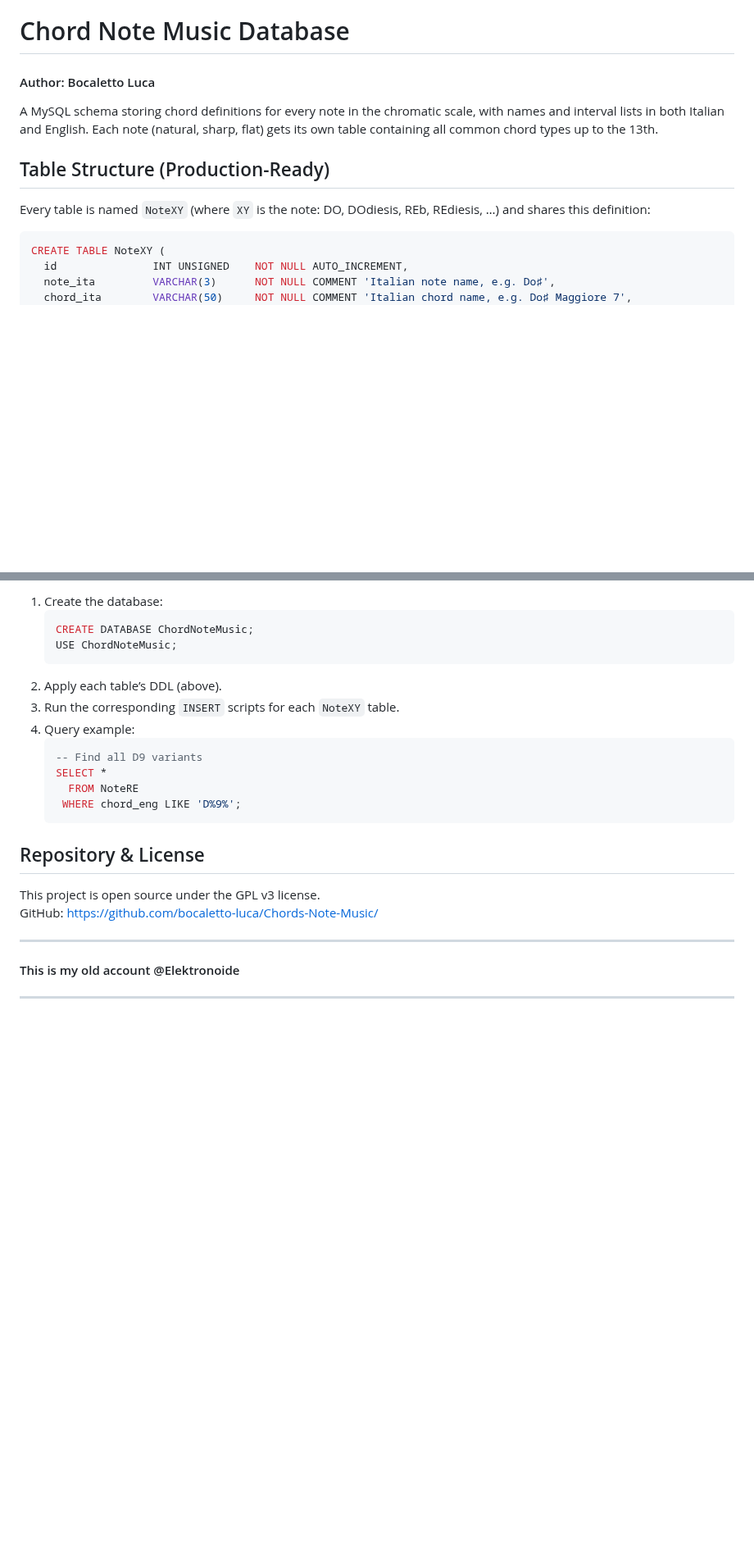
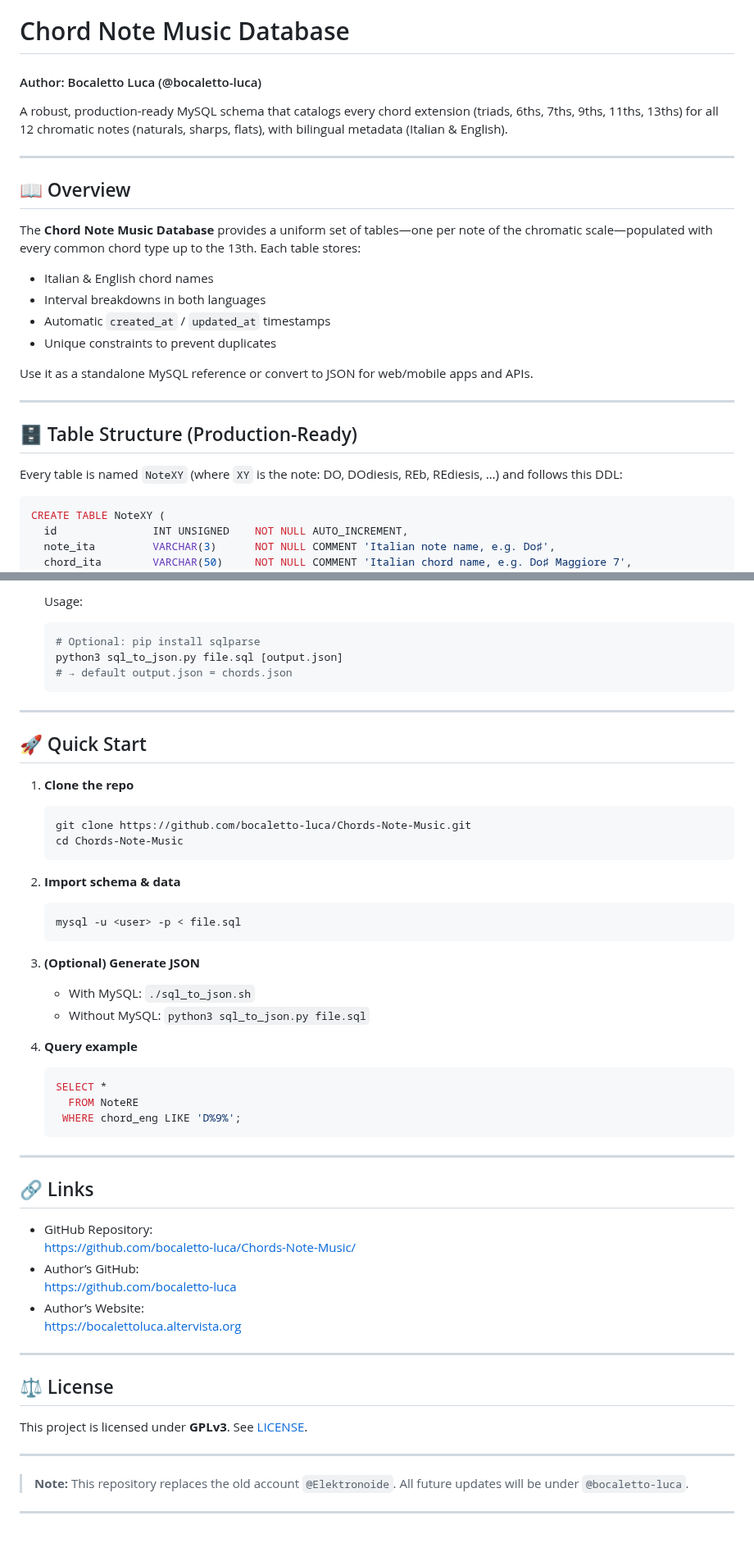
Before and after one commit to bocaletto-luca/Chords-Note-Music, a Markdown page: README.md, 2 parts joined by grey strips. Shown at 82% size. Drawn GitHub-style; blank space fills up the shorter version.

````diff
--- a/README.md
+++ b/README.md
@@ -1,11 +1,26 @@
 # Chord Note Music Database
-#### Author: Bocaletto Luca
+#### Author: Bocaletto Luca (@bocaletto-luca)
 
-A MySQL schema storing chord definitions for every note in the chromatic scale, with names and interval lists in both Italian and English. Each note (natural, sharp, flat) gets its own table containing all common chord types up to the 13th.
+A robust, production-ready MySQL schema that catalogs every chord extension (triads, 6ths, 7ths, 9ths, 11ths, 13ths) for all 12 chromatic notes (naturals, sharps, flats), with bilingual metadata (Italian & English).
 
-## Table Structure (Production-Ready)
+---
 
-Every table is named `NoteXY` (where `XY` is the note: DO, DOdiesis, REb, REdiesis, …) and shares this definition:
+## 📖 Overview
+
+The **Chord Note Music Database** provides a uniform set of tables—one per note of the chromatic scale—populated with every common chord type up to the 13th. Each table stores:
+
+- Italian & English chord names
+- Interval breakdowns in both languages
+- Automatic `created_at` / `updated_at` timestamps
+- Unique constraints to prevent duplicates
+
+Use it as a standalone MySQL reference or convert to JSON for web/mobile apps and APIs.
+
+---
+
+## 🗄️ Table Structure (Production-Ready)
+
+Every table is named `NoteXY` (where `XY` is the note: DO, DOdiesis, REb, REdiesis, …) and follows this DDL:
 
 ```sql
 CREATE TABLE NoteXY (
@@ -73,26 +105,56 @@ Each table also includes `INSERT` statements populating all chord types up to th
 
-1. Create the database:
+   Usage:
+   ```bash
+   # Optional: pip install sqlparse
+   python3 sql_to_json.py file.sql [output.json]
+   # → default output.json = chords.json
+   ```
+
+---
+
+## 🚀 Quick Start
+
+1. **Clone the repo**
+   ```bash
+   git clone https://github.com/bocaletto-luca/Chords-Note-Music.git
+   cd Chords-Note-Music
+   ```
+
+2. **Import schema & data**
    ```sql
-   CREATE DATABASE ChordNoteMusic;
-   USE ChordNoteMusic;
+   mysql -u <user> -p < file.sql
    ```
-2. Apply each table’s DDL (above).
-3. Run the corresponding `INSERT` scripts for each `NoteXY` table.
-4. Query example:
+
+3. **(Optional) Generate JSON**
+   - With MySQL: `./sql_to_json.sh`
+   - Without MySQL: `python3 sql_to_json.py file.sql`
+
+4. **Query example**
    ```sql
-   -- Find all D9 variants
    SELECT *
      FROM NoteRE
     WHERE chord_eng LIKE 'D%9%';
    ```
 
-## Repository & License
+---
 
-This project is open source under the GPL v3 license.
-GitHub: https://github.com/bocaletto-luca/Chords-Note-Music/
+## 🔗 Links
+
+- GitHub Repository:
+  https://github.com/bocaletto-luca/Chords-Note-Music/
+- Author’s GitHub:
+  https://github.com/bocaletto-luca
+- Author’s Website:
+  https://bocalettoluca.altervista.org
 
 ---
 
-#### This is my old account @Elektronoide
+## ⚖️ License
+
+This project is licensed under **GPLv3**. See [LICENSE](LICENSE).
 
 ---
+
+> **Note:** This repository replaces the old account `@Elektronoide`. All future updates will be under `@bocaletto-luca`.
+
+---
````
Also changed, not shown: other parts of README.md (+46 -29 lines).
